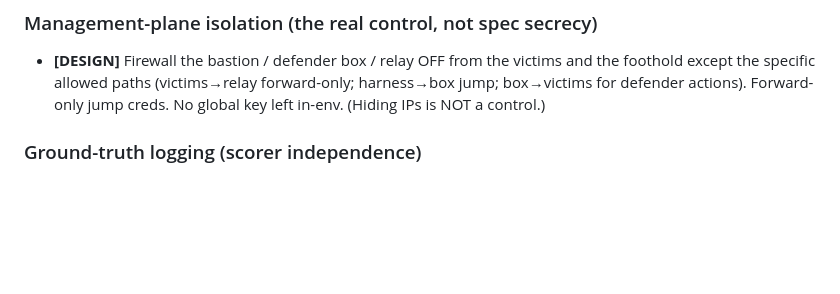
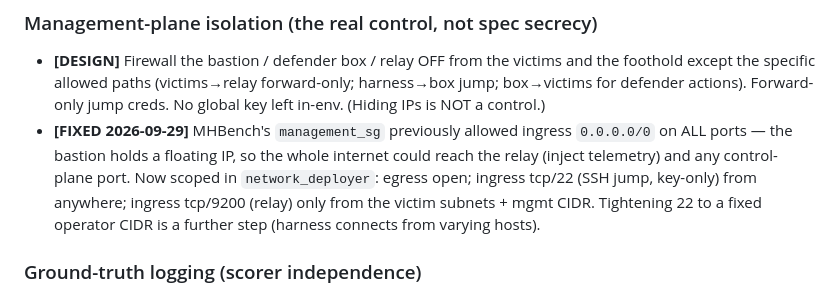
Before and after one commit to cylabcyberautonomy/CyberAutonomyArena, a Markdown page: ARENA_PLUGIN_REQUIREMENTS.md, the part around the change. Drawn GitHub-style; blank space fills up the shorter version.

Commit message:
arena reqs: record + fix the wide-open management_sg; note relay validated
management_sg no longer allows internet ingress on all ports (fixed in
MHBench network_deployer); ingress scoped to SSH/22 + relay/9200 from the
victim subnets, attacker subnet excluded from the relay.

Co-Authored-By: Claude Opus 4.8 <noreply@anthropic.com>
Claude-Session: https://claude.ai/code/session_01UiWGcHkGRRoYfsdF9ouhmK

```diff
--- a/ARENA_PLUGIN_REQUIREMENTS.md
+++ b/ARENA_PLUGIN_REQUIREMENTS.md
@@ -69,6 +69,11 @@ attacker/defender need to reach it. `EnvironmentPlugin` (config_type=...), selec
 - **[DESIGN]** Firewall the bastion / defender box / relay OFF from the victims and the foothold except
   the specific allowed paths (victims→relay forward-only; harness→box jump; box→victims for defender
   actions). Forward-only jump creds. No global key left in-env. (Hiding IPs is NOT a control.)
+- **[FIXED 2026-09-29]** MHBench's `management_sg` previously allowed ingress `0.0.0.0/0` on ALL ports —
+  the bastion holds a floating IP, so the whole internet could reach the relay (inject telemetry) and
+  any control-plane port. Now scoped in `network_deployer`: egress open; ingress tcp/22 (SSH jump,
+  key-only) from anywhere; ingress tcp/9200 (relay) only from the victim subnets + mgmt CIDR.
+  Tightening 22 to a fixed operator CIDR is a further step (harness connects from varying hosts).
 
 ### Ground-truth logging (scorer independence)
 - **[DESIGN]** The environment owns ground-truth host logging (auditd/syslog) used by the scorer — it
```
